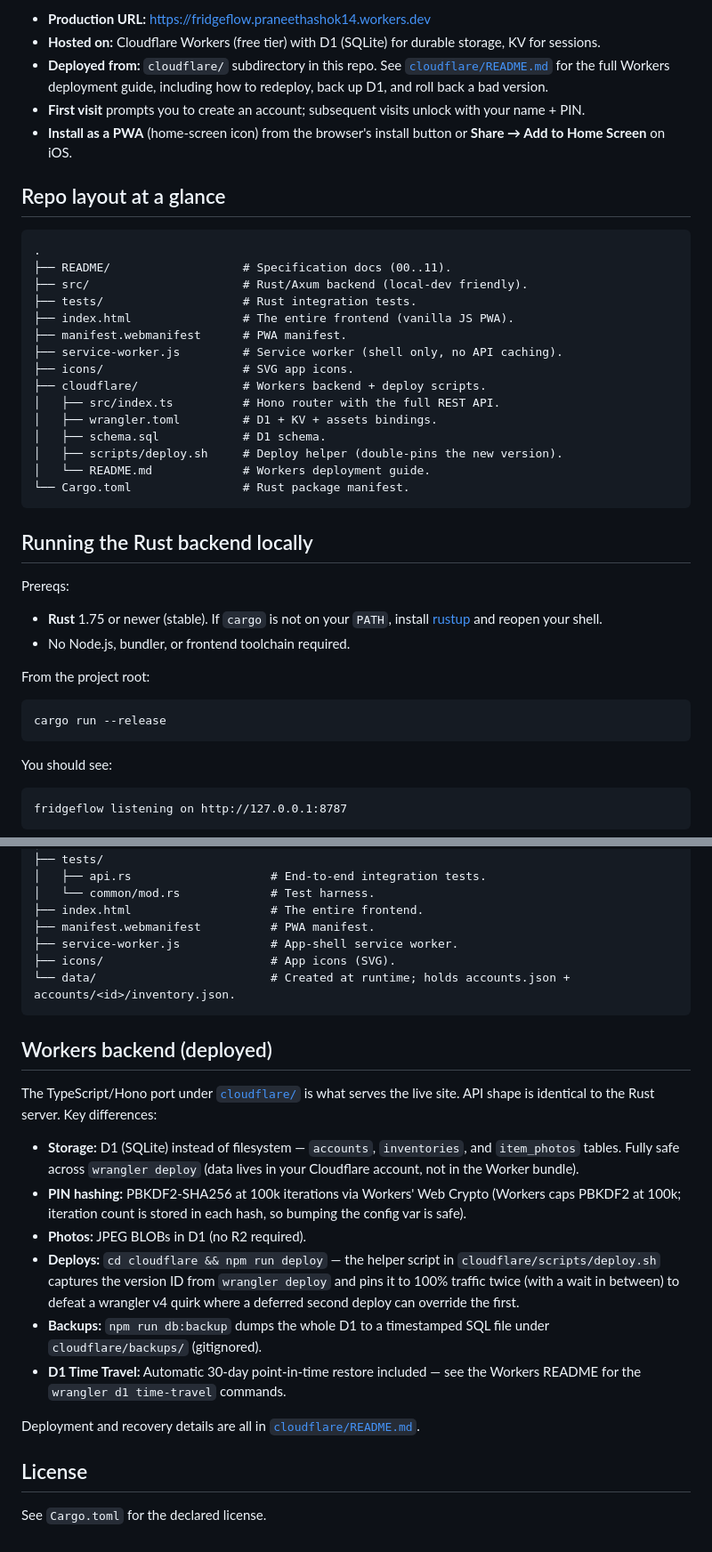
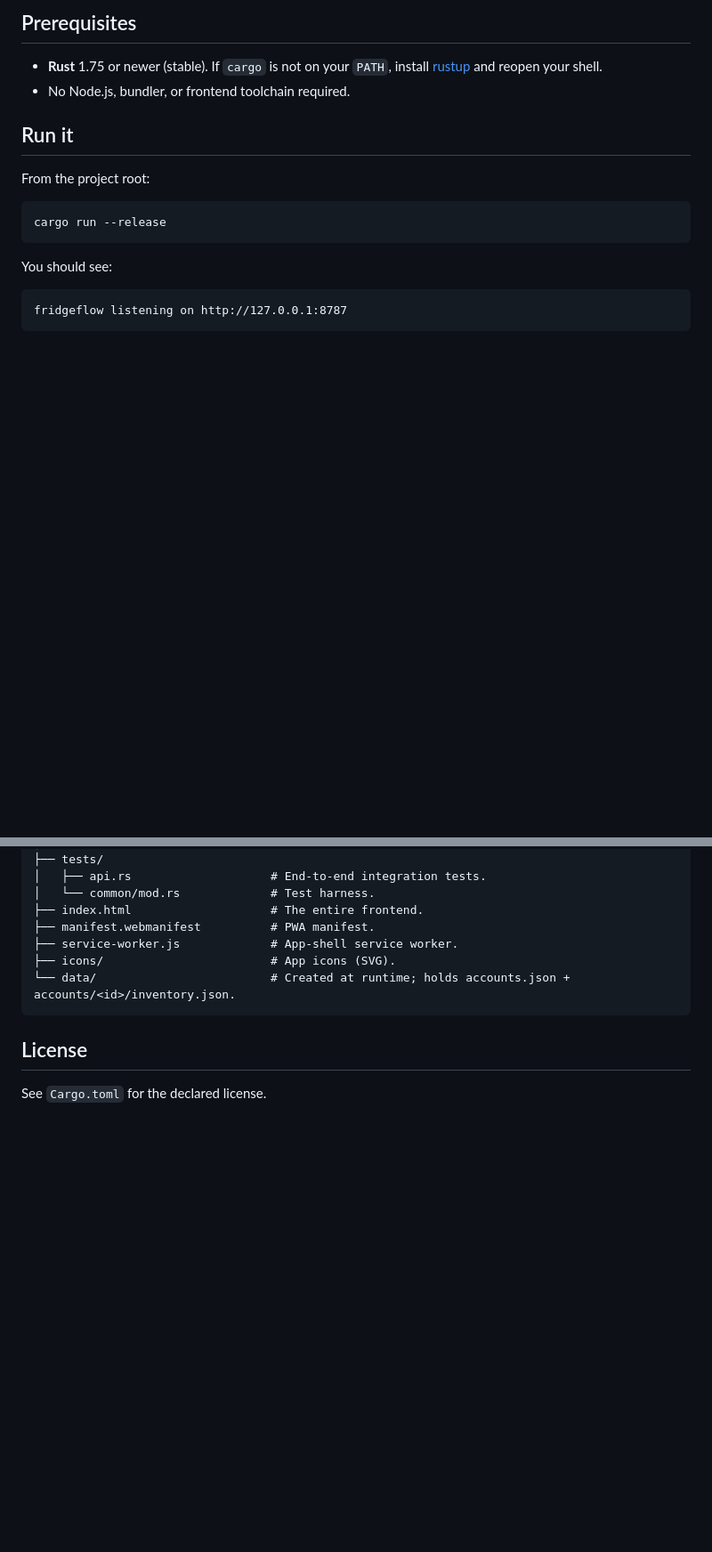
Before and after one commit to praneethashok14/chillventory, a Markdown page: README.md, 2 parts joined by grey strips. Shown at 89% size. Drawn GitHub-style; blank space fills up the shorter version.

Commit message:
README: trim the live-deployment addition to one line
Reverts the structural changes from the previous commit (new sections,
split layouts, Workers architecture summary) and leaves just a one-line
"Live deployment" link at the top, as requested.

Co-Authored-By: Claude Opus 4.7 (1M context) <noreply@anthropic.com>

````diff
--- a/README.md
+++ b/README.md
@@ -10,35 +10,10 @@ Spec source: the `README/` directory in this repository (files `00-MASTER.md` th
 
-- **Production URL:** <https://fridgeflow.praneethashok14.workers.dev>
-- **Hosted on:** Cloudflare Workers (free tier) with D1 (SQLite) for durable storage, KV for sessions.
-- **Deployed from:** `cloudflare/` subdirectory in this repo. See [`cloudflare/README.md`](cloudflare/README.md) for the full Workers deployment guide, including how to redeploy, back up D1, and roll back a bad version.
-- **First visit** prompts you to create an account; subsequent visits unlock with your name + PIN.
-- **Install as a PWA** (home-screen icon) from the browser's install button or **Share → Add to Home Screen** on iOS.
+## Prerequisites
 
-## Repo layout at a glance
-
-```
-.
-├── README/                   # Specification docs (00..11).
-├── src/                      # Rust/Axum backend (local-dev friendly).
-├── tests/                    # Rust integration tests.
-├── index.html                # The entire frontend (vanilla JS PWA).
-├── manifest.webmanifest      # PWA manifest.
-├── service-worker.js         # Service worker (shell only, no API caching).
-├── icons/                    # SVG app icons.
-├── cloudflare/               # Workers backend + deploy scripts.
-│   ├── src/index.ts          # Hono router with the full REST API.
-│   ├── wrangler.toml         # D1 + KV + assets bindings.
-│   ├── schema.sql            # D1 schema.
-│   ├── scripts/deploy.sh     # Deploy helper (double-pins the new version).
-│   └── README.md             # Workers deployment guide.
-└── Cargo.toml                # Rust package manifest.
-```
-
-## Running the Rust backend locally
-
-Prereqs:
 - **Rust** 1.75 or newer (stable). If `cargo` is not on your `PATH`, install [rustup](https://rustup.rs/) and reopen your shell.
 - No Node.js, bundler, or frontend toolchain required.
+
+## Run it
 
 From the project root:
 
@@ -216,19 +191,6 @@ Tests spin up isolated servers against temporary data directories, so they never
 └── data/                         # Created at runtime; holds accounts.json + accounts/<id>/inventory.json.
 ```
 
-## Workers backend (deployed)
-
-The TypeScript/Hono port under [`cloudflare/`](cloudflare/) is what serves the live site. API shape is identical to the Rust server. Key differences:
-
-- **Storage:** D1 (SQLite) instead of filesystem — `accounts`, `inventories`, and `item_photos` tables. Fully safe across `wrangler deploy` (data lives in your Cloudflare account, not in the Worker bundle).
-- **PIN hashing:** PBKDF2-SHA256 at 100k iterations via Workers' Web Crypto (Workers caps PBKDF2 at 100k; iteration count is stored in each hash, so bumping the config var is safe).
-- **Photos:** JPEG BLOBs in D1 (no R2 required).
-- **Deploys:** `cd cloudflare && npm run deploy` — the helper script in `cloudflare/scripts/deploy.sh` captures the version ID from `wrangler deploy` and pins it to 100% traffic twice (with a wait in between) to defeat a wrangler v4 quirk where a deferred second deploy can override the first.
-- **Backups:** `npm run db:backup` dumps the whole D1 to a timestamped SQL file under `cloudflare/backups/` (gitignored).
-- **D1 Time Travel:** Automatic 30-day point-in-time restore included — see the Workers README for the `wrangler d1 time-travel` commands.
-
-Deployment and recovery details are all in [`cloudflare/README.md`](cloudflare/README.md).
-
 ## License
 
 See `Cargo.toml` for the declared license.
````
Also changed, not shown: other parts of README.md (+3 -3 lines).
